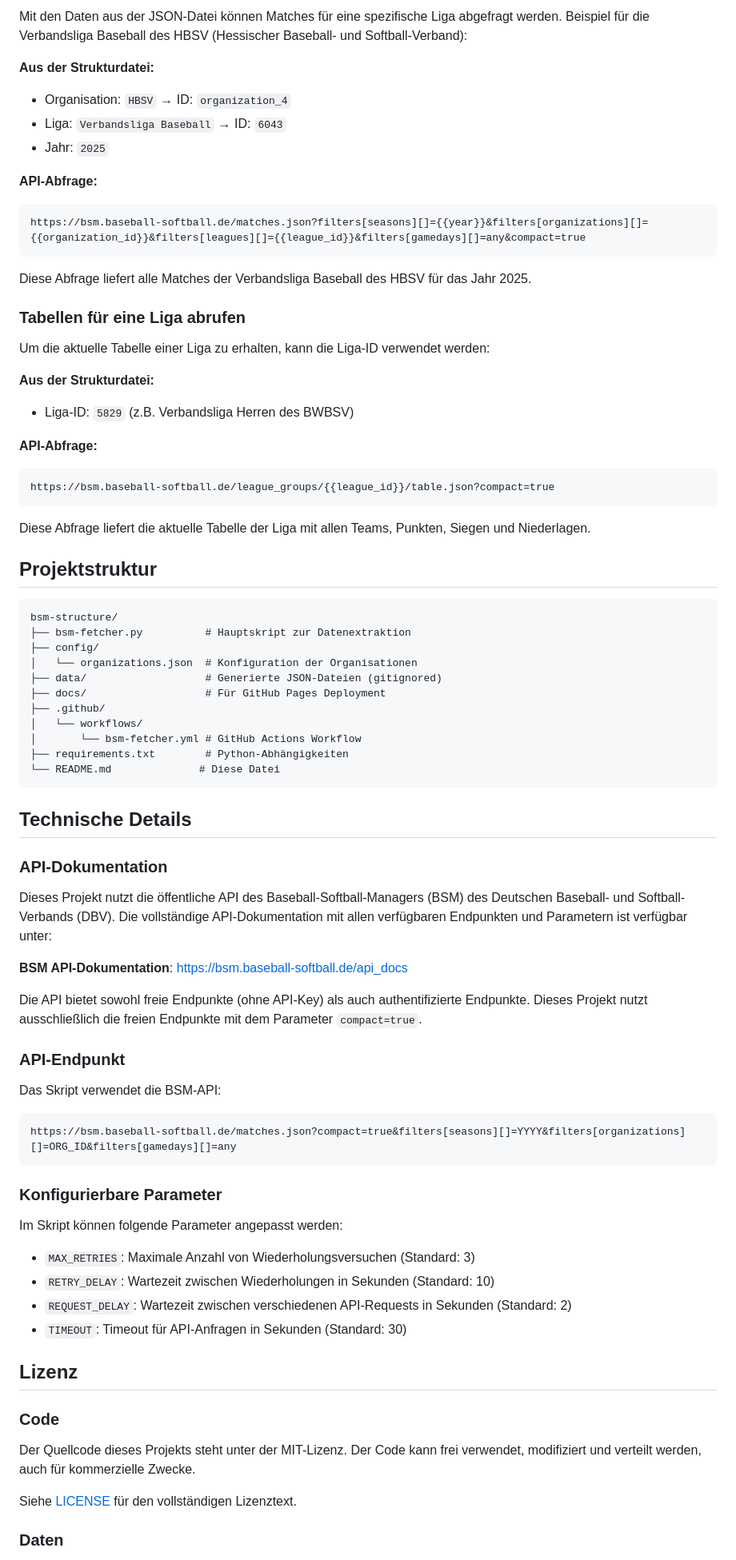
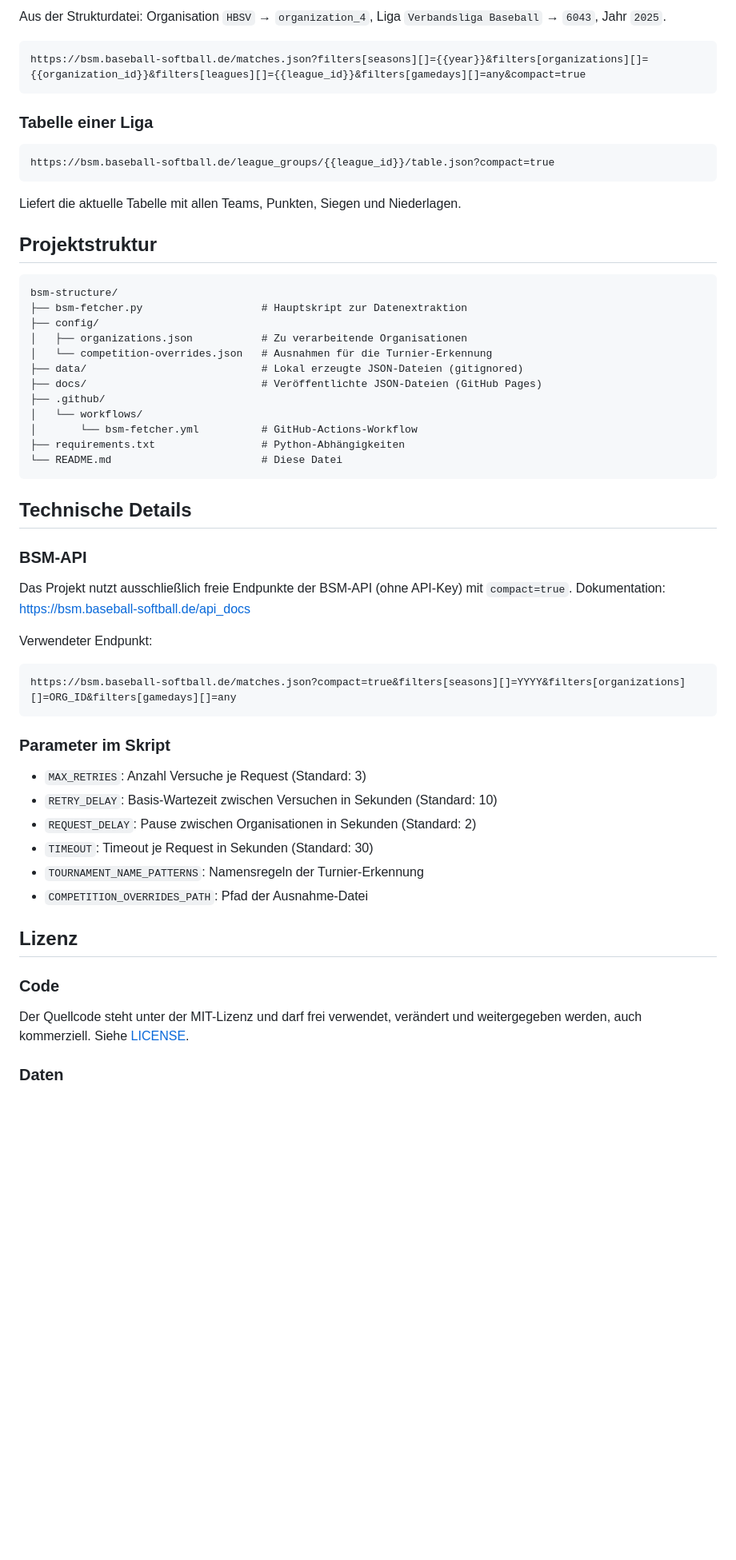
Before and after one commit to marcokitzmann/bsm-structure, a Markdown page: README.md, the part around one of its changes. Shown at 80% size. Drawn GitHub-style; blank space fills up the shorter version.

````diff
--- a/README.md
+++ b/README.md
@@ -199,81 +230,61 @@ Die generierten Strukturdaten können verwendet werden, um gezielte Abfragen auf
 
-Mit den Daten aus der JSON-Datei können Matches für eine spezifische Liga abgefragt werden. Beispiel für die Verbandsliga Baseball des HBSV (Hessischer Baseball- und Softball-Verband):
+Aus der Strukturdatei: Organisation `HBSV` → `organization_4`, Liga `Verbandsliga Baseball` → `6043`, Jahr `2025`.
 
-**Aus der Strukturdatei:**
-- Organisation: `HBSV` → ID: `organization_4`
-- Liga: `Verbandsliga Baseball` → ID: `6043`
-- Jahr: `2025`
-
-**API-Abfrage:**
 ```
 https://bsm.baseball-softball.de/matches.json?filters[seasons][]={{year}}&filters[organizations][]={{organization_id}}&filters[leagues][]={{league_id}}&filters[gamedays][]=any&compact=true
 ```
 
-Diese Abfrage liefert alle Matches der Verbandsliga Baseball des HBSV für das Jahr 2025.
+### Tabelle einer Liga
 
-### Tabellen für eine Liga abrufen
-
-Um die aktuelle Tabelle einer Liga zu erhalten, kann die Liga-ID verwendet werden:
-
-**Aus der Strukturdatei:**
-- Liga-ID: `5829` (z.B. Verbandsliga Herren des BWBSV)
-
-**API-Abfrage:**
 ```
 https://bsm.baseball-softball.de/league_groups/{{league_id}}/table.json?compact=true
 ```
 
-Diese Abfrage liefert die aktuelle Tabelle der Liga mit allen Teams, Punkten, Siegen und Niederlagen.
+Liefert die aktuelle Tabelle mit allen Teams, Punkten, Siegen und Niederlagen.
 
 ## Projektstruktur
 
 ```
 bsm-structure/
-├── bsm-fetcher.py          # Hauptskript zur Datenextraktion
+├── bsm-fetcher.py                   # Hauptskript zur Datenextraktion
 ├── config/
-│   └── organizations.json  # Konfiguration der Organisationen
-├── data/                   # Generierte JSON-Dateien (gitignored)
-├── docs/                   # Für GitHub Pages Deployment
+│   ├── organizations.json           # Zu verarbeitende Organisationen
+│   └── competition-overrides.json   # Ausnahmen für die Turnier-Erkennung
+├── data/                            # Lokal erzeugte JSON-Dateien (gitignored)
+├── docs/                            # Veröffentlichte JSON-Dateien (GitHub Pages)
 ├── .github/
 │   └── workflows/
-│       └── bsm-fetcher.yml # GitHub Actions Workflow
-├── requirements.txt        # Python-Abhängigkeiten
-└── README.md              # Diese Datei
+│       └── bsm-fetcher.yml          # GitHub-Actions-Workflow
+├── requirements.txt                 # Python-Abhängigkeiten
+└── README.md                        # Diese Datei
 ```
 
 ## Technische Details
 
-### API-Dokumentation
+### BSM-API
 
-Dieses Projekt nutzt die öffentliche API des Baseball-Softball-Managers (BSM) des Deutschen Baseball- und Softball-Verbands (DBV). Die vollständige API-Dokumentation mit allen verfügbaren Endpunkten und Parametern ist verfügbar unter:
+Das Projekt nutzt ausschließlich freie Endpunkte der BSM-API (ohne API-Key) mit `compact=true`. Dokumentation: [https://bsm.baseball-softball.de/api_docs](https://bsm.baseball-softball.de/api_docs)
 
-**BSM API-Dokumentation**: [https://bsm.baseball-softball.de/api_docs](https://bsm.baseball-softball.de/api_docs)
+Verwendeter Endpunkt:
 
-Die API bietet sowohl freie Endpunkte (ohne API-Key) als auch authentifizierte Endpunkte. Dieses Projekt nutzt ausschließlich die freien Endpunkte mit dem Parameter `compact=true`.
-
-### API-Endpunkt
-
-Das Skript verwendet die BSM-API:
 ```
 https://bsm.baseball-softball.de/matches.json?compact=true&filters[seasons][]=YYYY&filters[organizations][]=ORG_ID&filters[gamedays][]=any
 ```
 
-### Konfigurierbare Parameter
+### Parameter im Skript
 
-Im Skript können folgende Parameter angepasst werden:
-
-- `MAX_RETRIES`: Maximale Anzahl von Wiederholungsversuchen (Standard: 3)
-- `RETRY_DELAY`: Wartezeit zwischen Wiederholungen in Sekunden (Standard: 10)
-- `REQUEST_DELAY`: Wartezeit zwischen verschiedenen API-Requests in Sekunden (Standard: 2)
-- `TIMEOUT`: Timeout für API-Anfragen in Sekunden (Standard: 30)
+- `MAX_RETRIES`: Anzahl Versuche je Request (Standard: 3)
+- `RETRY_DELAY`: Basis-Wartezeit zwischen Versuchen in Sekunden (Standard: 10)
+- `REQUEST_DELAY`: Pause zwischen Organisationen in Sekunden (Standard: 2)
+- `TIMEOUT`: Timeout je Request in Sekunden (Standard: 30)
+- `TOURNAMENT_NAME_PATTERNS`: Namensregeln der Turnier-Erkennung
+- `COMPETITION_OVERRIDES_PATH`: Pfad der Ausnahme-Datei
 
 ## Lizenz
 
 ### Code
 
-Der Quellcode dieses Projekts steht unter der MIT-Lizenz. Der Code kann frei verwendet, modifiziert und verteilt werden, auch für kommerzielle Zwecke.
-
-Siehe [LICENSE](LICENSE) für den vollständigen Lizenztext.
+Der Quellcode steht unter der MIT-Lizenz und darf frei verwendet, verändert und weitergegeben werden, auch kommerziell. Siehe [LICENSE](LICENSE).
 
 ### Daten
 
````
Also changed, not shown: other parts of README.md (+109 -78 lines).
